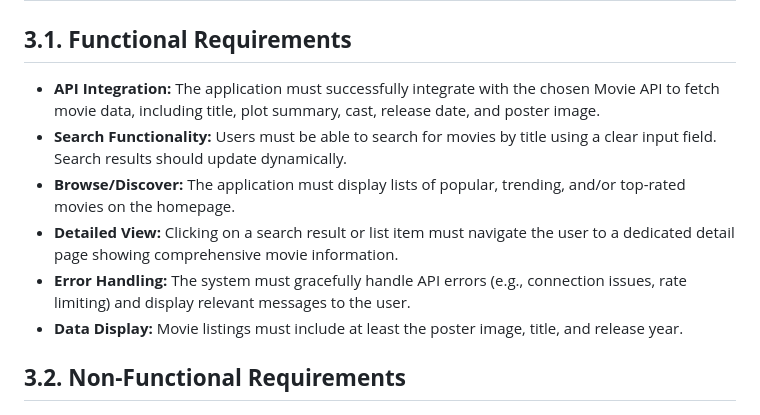
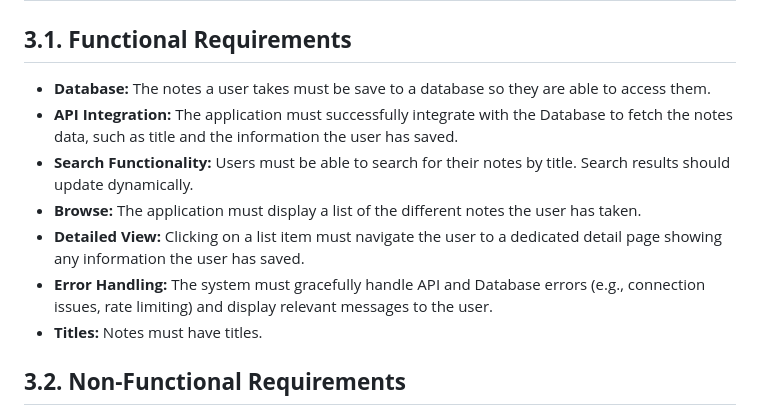
Before and after one commit to NosamRed/Note-Taking-App, a Markdown page: project_description.md, the part around the change. Drawn GitHub-style.

Commit message:
Revise project description for Note Taking App
Updated project description to reflect changes in requirements and objectives for the Note Taking App.

```diff
--- a/project_description.md
+++ b/project_description.md
@@ -5,12 +5,13 @@ Note Taking App: Project Description
 The primary objective of the Note Taking App (NTA) project is to create a fast, intuitive, and fully responsive web application that enables users to easily take and keep notes. The application aims to provide a seamless user experience for people that need extra help in remembering things or to keep track of things already accomplished.
 # **3. Requirements**
 ## **3.1. Functional Requirements**
-- **API Integration:** The application must successfully integrate with the chosen Movie API to fetch movie data, including title, plot summary, cast, release date, and poster image.
-- **Search Functionality:** Users must be able to search for movies by title using a clear input field. Search results should update dynamically.
-- **Browse/Discover:** The application must display lists of popular, trending, and/or top-rated movies on the homepage.
-- **Detailed View:** Clicking on a search result or list item must navigate the user to a dedicated detail page showing comprehensive movie information.
-- **Error Handling:** The system must gracefully handle API errors (e.g., connection issues, rate limiting) and display relevant messages to the user.
-- **Data Display:** Movie listings must include at least the poster image, title, and release year.
+- **Database:** The notes a user takes must be save to a database so they are able to access them.
+- **API Integration:** The application must successfully integrate with the Database to fetch the notes data, such as title and the information the user has saved.
+- **Search Functionality:** Users must be able to search for their notes by title. Search results should update dynamically.
+- **Browse:** The application must display a list of the different notes the user has taken.
+- **Detailed View:** Clicking on a list item must navigate the user to a dedicated detail page showing any information the user has saved.
+- **Error Handling:** The system must gracefully handle API and Database errors (e.g., connection issues, rate limiting) and display relevant messages to the user.
+- **Titles:** Notes must have titles.
 ## **3.2. Non-Functional Requirements**
 - **Performance:** All pages and search results must load quickly, aiming for an initial load time of under 3 seconds.
 - **Responsiveness:** The user interface must be fully functional and aesthetically pleasing on all screen sizes, including mobile, tablet, and desktop.
```
